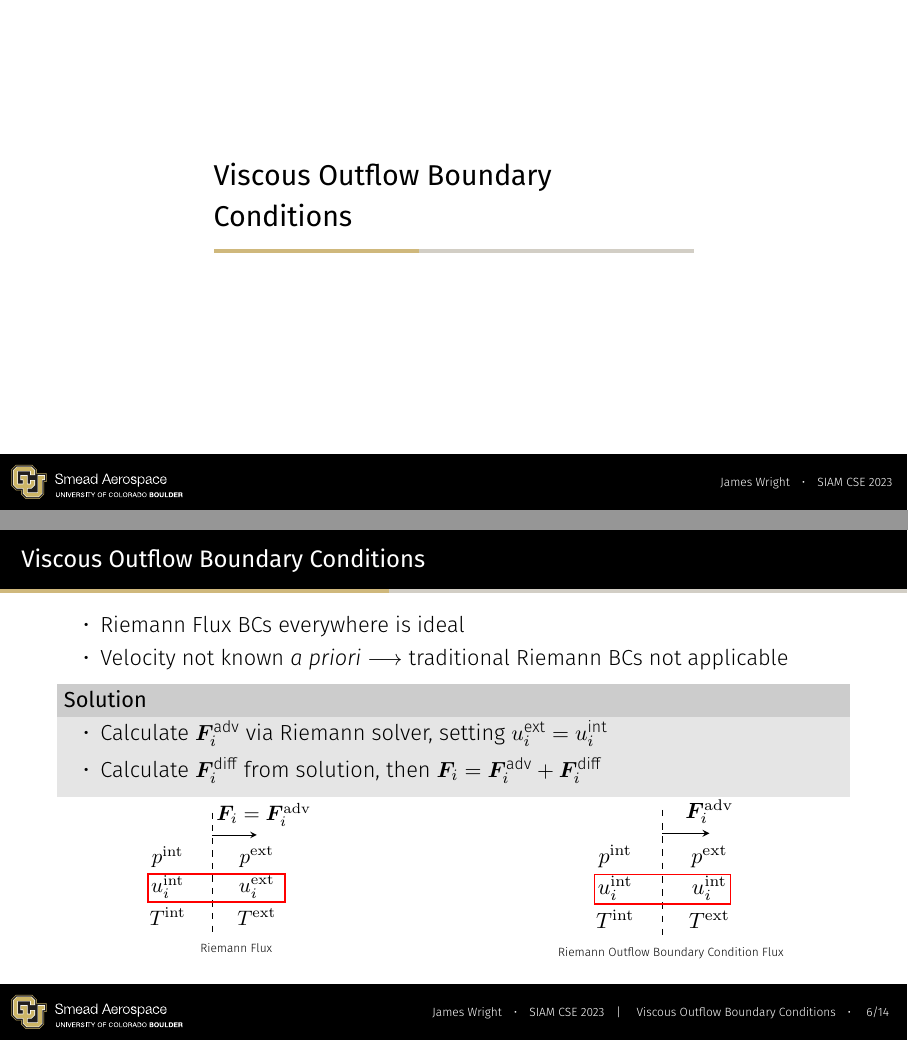
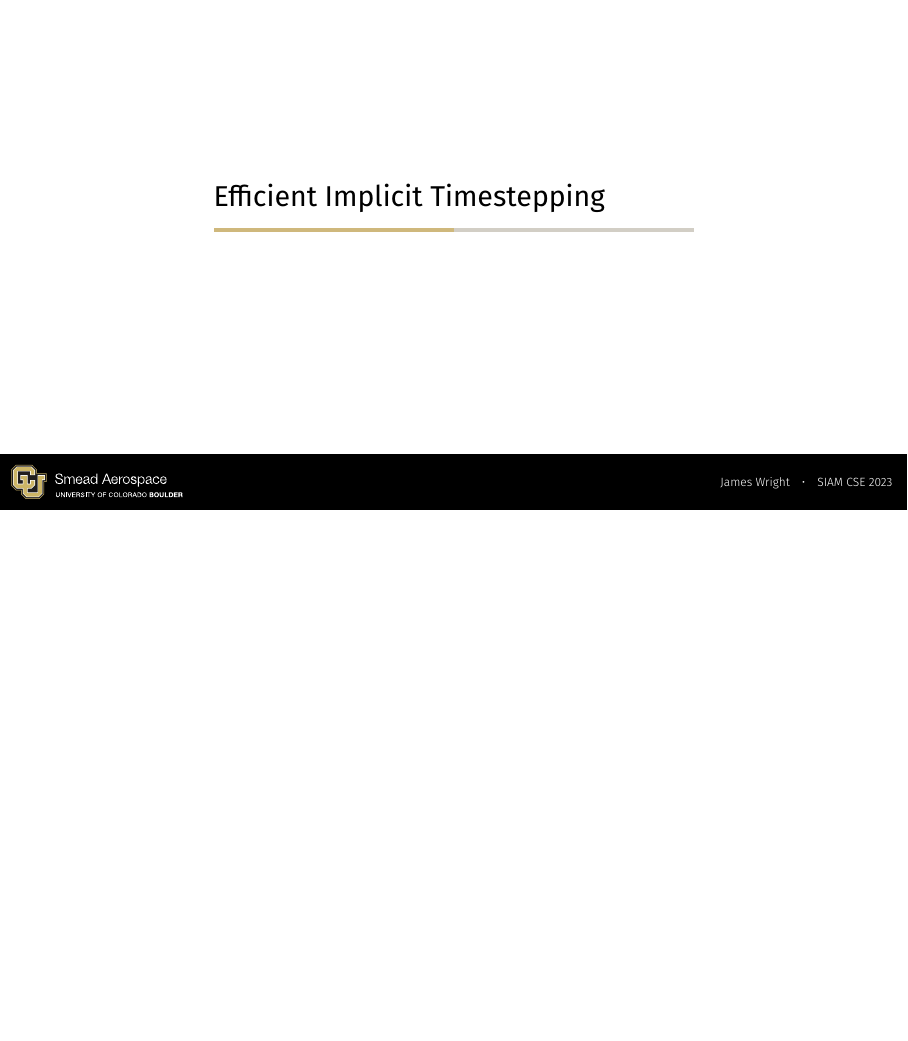
Before and after one commit to jrwrigh/SIAM_CSE_2023_Presentation, LaTeX slides (main.tex): pages 20 and 26 of 47 before the commit and page 20 of 39 after it, the two joined at a grey line, the shorter picture padded with empty space. Compiled offline with XeLaTeX.

Commit message:
Remove viscous outflow slides

```diff
--- a/main.tex
+++ b/main.tex
@@ -201,75 +201,3 @@
                 \end{bmatrix} &= 0}
         \end{align*}
     }
-\end{frame}
-
-\section{Viscous Outflow Boundary Conditions}
-
-\begin{frame}{Viscous Outflow Boundary Conditions}
-    \begin{itemize}
-        \item<2-> Riemann Flux BCs everywhere is ideal
-        \item<3-> Velocity not known \textit{a priori} \(\longrightarrow\) traditional Riemann BCs not applicable
-    \end{itemize}
-    \begin{block}{Solution}<4->
-        \vspace{-5pt}
-        \begin{itemize}
-            \item<4-> Calculate \(\bm{F}_i^{\text{adv}}\) via Riemann solver, setting \(u_i^{\text{ext}} = u_i^{\text{int}}\)
-            \item<6-> Calculate \(\bm{F}_i^{\text{diff}}\) from solution, then \(\bm{F}_i = \bm{F}_i^{\text{adv}} + \bm{F}_i^{\text{diff}}\)
-        \end{itemize}
-    \end{block}
-        \vspace{-15pt}
-    \begin{columns}
-        \column{0.5\textwidth}
-    \onslide<2->{ \begin{figure}
-        \begin{tikzpicture}
-                \node [
-                above right,
-                inner sep=0] (image) at (0,0) {\includegraphics[width=0.43\textwidth]{img/RiemannFreestream.pdf}};
-
-            % Create scope with normalized axes
-            \begin{scope}[
-                x={($0.1*(image.south east)$)},
-                y={($0.1*(image.north west)$)}]
-
-                % % Grid
-                %     \draw[lightgray,step=1] (image.south west) grid (image.north east);
-                %
-                % % Axes' labels
-                %     \foreach \x in {0,1,...,10} { \node [below] at (\x,0) {\x}; }
-                %     \foreach \y in {0,1,...,10} { \node [left] at (0,\y) {\y};}
-
-                \onslide<5->{\draw[red, thick] (0, 4.3) rectangle (8, 2.3);}
-            \end{scope}
-        \end{tikzpicture}
-        \vspace{-10pt}
-        \caption{\tiny Riemann Flux}
-    \end{figure} }
-    \column{0.5\textwidth}
-    \onslide<4->{ \begin{figure}
-        \begin{tikzpicture}
-                \node [
-                above right,
-                inner sep=0] (image) at (0,0) {\includegraphics[width=0.37\textwidth]{img/RiemannOutflow.pdf}};
-
-            % Create scope with normalized axes
-            \begin{scope}[
-                x={($0.1*(image.south east)$)},
-                y={($0.1*(image.north west)$)}]
-
-                % % Grid
-                %     \draw[lightgray,step=1] (image.south west) grid (image.north east);
-                %
-                % % Axes' labels
-                %     \foreach \x in {0,1,...,10} { \node [below] at (\x,0) {\x}; }
-                %     \foreach \y in {0,1,...,10} { \node [left] at (0,\y) {\y};}
-
-                \onslide<5->{\draw[red, thick] (0, 4.3) rectangle (9.2, 2.3);}
-            \end{scope}
-        \end{tikzpicture}
-        \vspace{-10pt}
-        \caption{\tiny Riemann Outflow Boundary Condition Flux}
-    \end{figure} }
-    \end{columns}
-\end{frame}
-
-\begin{frame}{Viscous Outflow Boundary Conditions Demonstration}
```
Also changed, not shown: main.tex (15 more changed lines).
